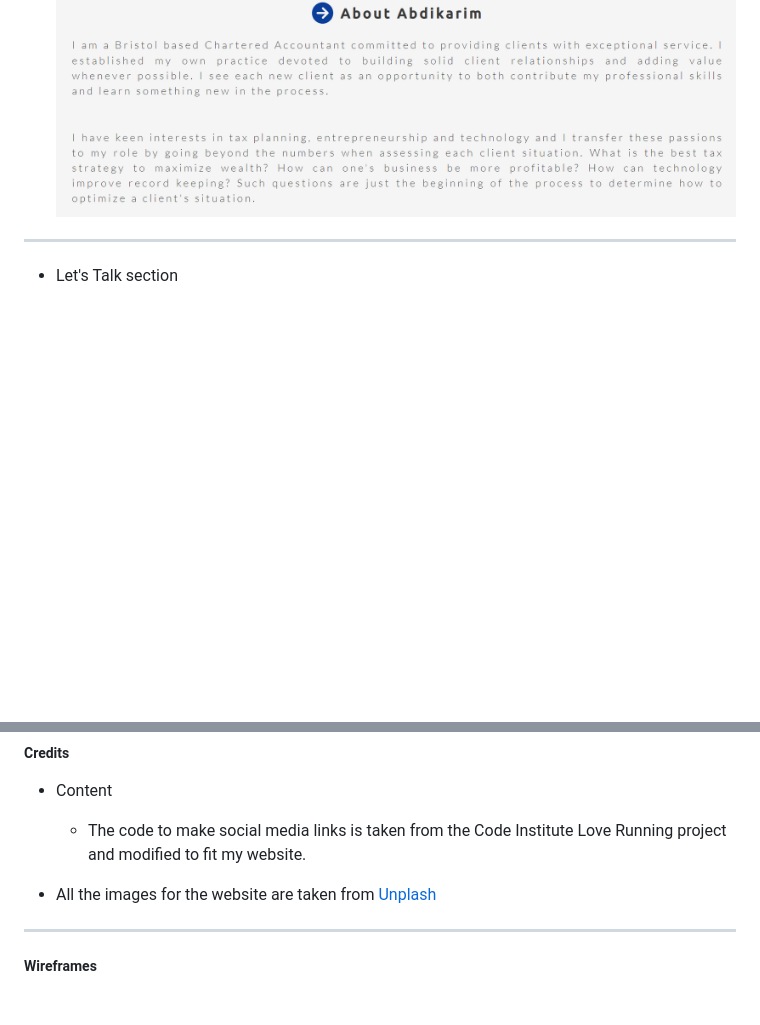
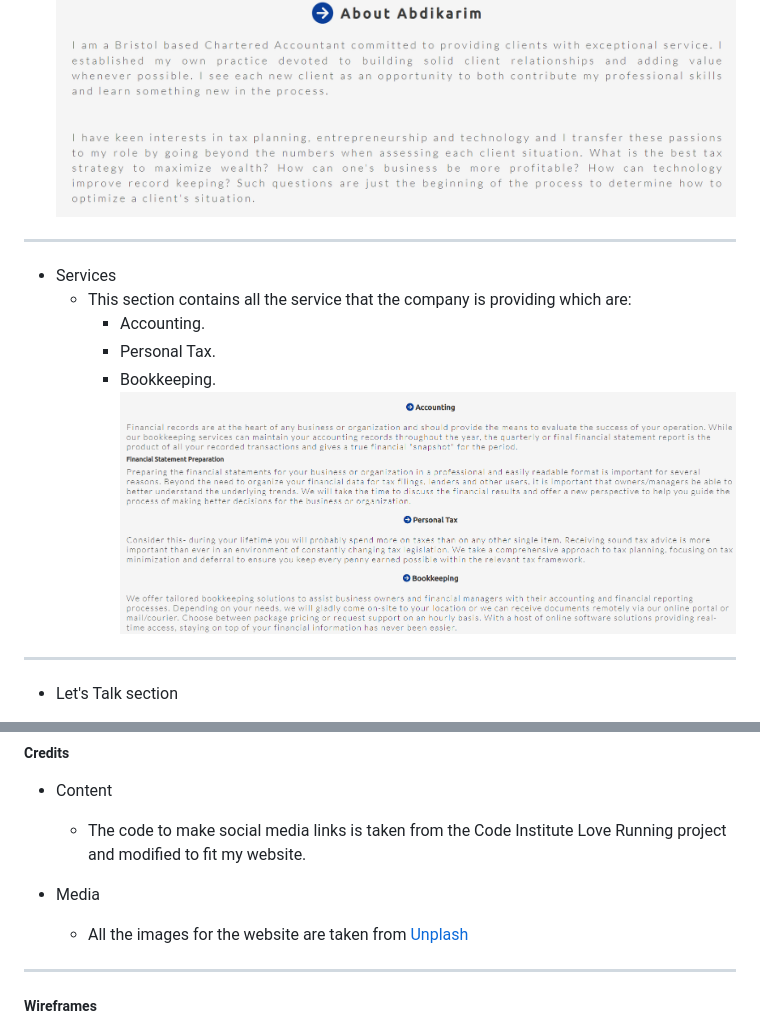
Before and after one commit to Ibrahim-Y-Adam/project-one, a Markdown page: README.md, 2 parts joined by grey strips. GitHub-like rendering; pictures changed too: screenshots/screenshot-servicing.png (added); blank space fills up the shorter version.

```diff
--- a/README.md
+++ b/README.md
@@ -70,6 +70,16 @@ Here you can find Accounting, Personal Tax, and Bookkeeping.
 
 ***
 
+* Services
+    * This section contains all the service that the company is providing which are:
+        * Accounting.
+        * Personal Tax.
+        * Bookkeeping.
+        ![Services image](screenshots/screenshot-servicing.png)
+
+
+***
+
 * Let's Talk section
     * Let's Talk section has a background image and a form.
     * The form has three elements:
@@ -145,7 +160,8 @@ Here you can find Accounting, Personal Tax, and Bookkeeping.
 * Content
     * The code to make social media links is taken from the Code Institute Love Running project and modified to fit my website.
 
-* All the images for the website are taken from [Unplash](https://unsplash.com/)
+* Media
+    * All the images for the website are taken from [Unplash](https://unsplash.com/)
 
 ***
 
```
Also changed, not shown: other parts of README.md (+12 -7 lines), screenshots/creenshot-css.png (added), screenshots/screenshot-contact.png (added), screenshots/screenshot-html.png (added), 5 other files.
